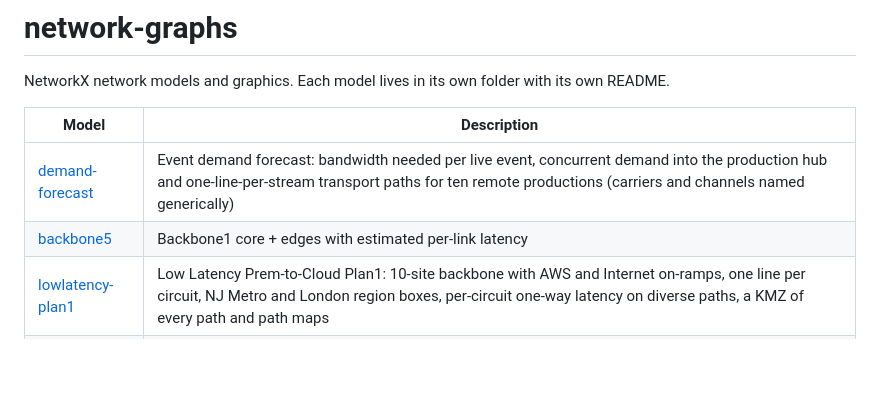
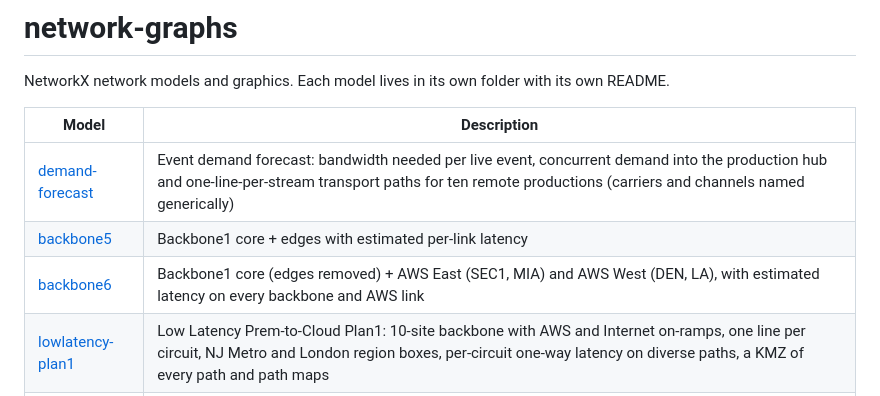
Before and after one commit to sdncoder/network-graphs, a Markdown page: README.md, the part around the change. Drawn GitHub-style; blank space fills up the shorter version.

```diff
--- a/README.md
+++ b/README.md
@@ -7,5 +7,6 @@ its own README.
 |---|---|
 | [demand-forecast](demand-forecast/) | Event demand forecast: bandwidth needed per live event, concurrent demand into the production hub and one-line-per-stream transport paths for ten remote productions (carriers and channels named generically) |
 | [backbone5](backbone5/) | Backbone1 core + edges with estimated per-link latency |
+| [backbone6](backbone6/) | Backbone1 core (edges removed) + AWS East (SEC1, MIA) and AWS West (DEN, LA), with estimated latency on every backbone and AWS link |
 | [lowlatency-plan1](lowlatency-plan1/) | Low Latency Prem-to-Cloud Plan1: 10-site backbone with AWS and Internet on-ramps, one line per circuit, NJ Metro and London region boxes, per-circuit one-way latency on diverse paths, a KMZ of every path and path maps |
 | [lowlatency-plan2](lowlatency-plan2/) | Low Latency Prem-to-Cloud Plan2: Plan1 footprint plus ASH as a second hub (11 sites), AWS and Internet on-ramps, one line per circuit, NJ Metro and London region boxes, per-circuit one-way latency on diverse paths |
```
Also changed, not shown: backbone6/README.md (added, +64 -0 lines), backbone6/backbone6_model.png (added), 2 other files.
